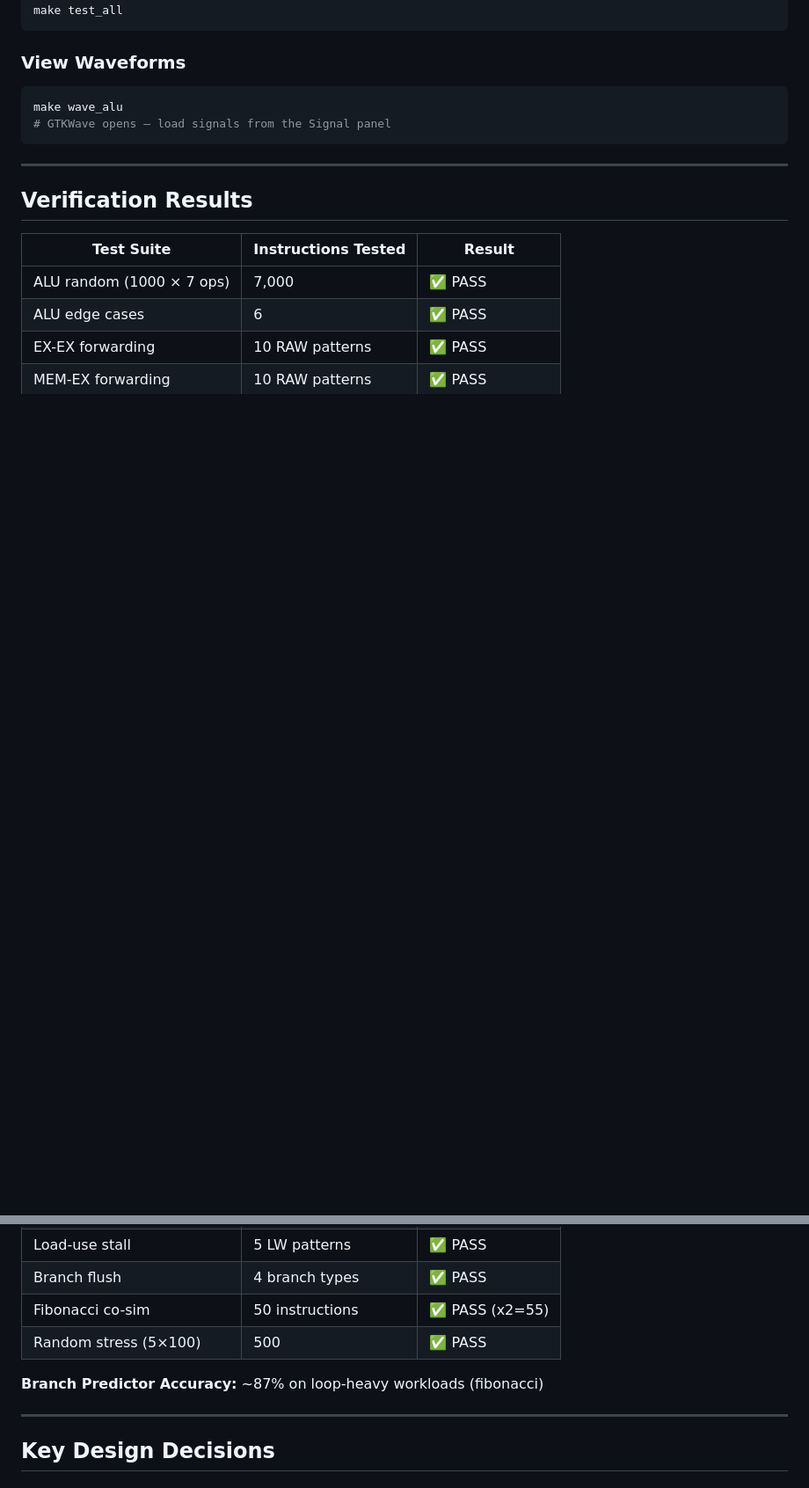
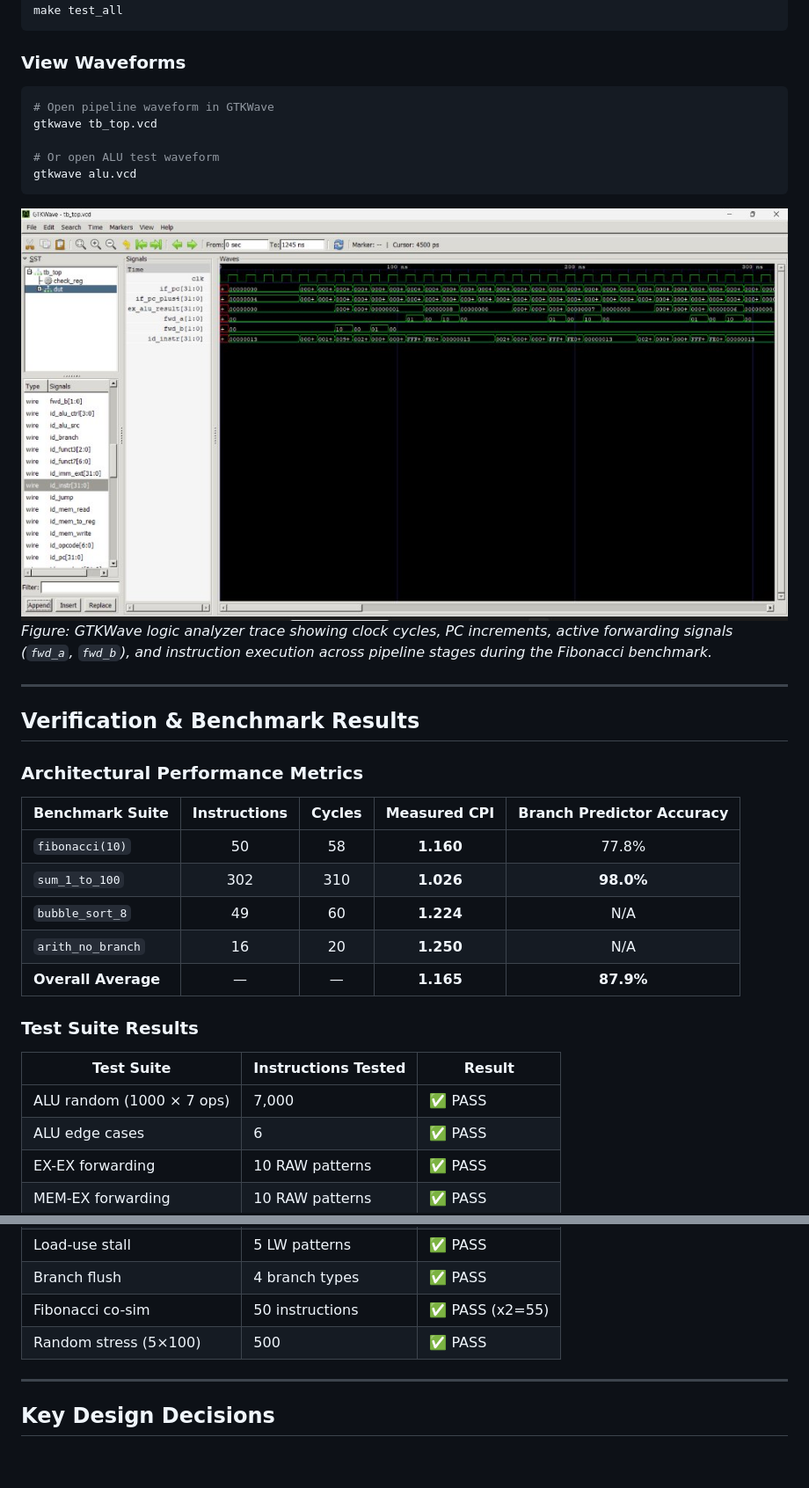
Before and after one commit to 123varunshhhhhh/riscv-pipeline, a Markdown page: README.md, 2 parts joined by grey strips. Shown at 88% size. Drawn GitHub-style; pictures changed too: docs/waveform.jpg (added); blank space fills up the shorter version.

Commit message:
docs: add hardware pipeline waveform screenshot to README

````diff
--- a/README.md
+++ b/README.md
@@ -101,14 +101,30 @@ make test_all
 
 ### View Waveforms
 ```bash
-make wave_alu
-# GTKWave opens — load signals from the Signal panel
+# Open pipeline waveform in GTKWave
+gtkwave tb_top.vcd
+
+# Or open ALU test waveform
+gtkwave alu.vcd
 ```
+
+![Hardware Pipeline Waveform](docs/waveform.jpg)
+*Figure: GTKWave logic analyzer trace showing clock cycles, PC increments, active forwarding signals (`fwd_a`, `fwd_b`), and instruction execution across pipeline stages during the Fibonacci benchmark.*
 
 ---
 
-## Verification Results
+## Verification & Benchmark Results
 
+### Architectural Performance Metrics
+| Benchmark Suite | Instructions | Cycles | Measured CPI | Branch Predictor Accuracy |
+|:---|:---:|:---:|:---:|:---:|
+| `fibonacci(10)` | 50 | 58 | **1.160** | 77.8% |
+| `sum_1_to_100` | 302 | 310 | **1.026** | **98.0%** |
+| `bubble_sort_8` | 49 | 60 | **1.224** | N/A |
+| `arith_no_branch` | 16 | 20 | **1.250** | N/A |
+| **Overall Average** | — | — | **1.165** | **87.9%** |
+
+### Test Suite Results
 | Test Suite | Instructions Tested | Result |
 |------------|-------------------|--------|
 | ALU random (1000 × 7 ops) | 7,000 | ✅ PASS |
@@ -119,8 +135,6 @@ make wave_alu
 | Branch flush | 4 branch types | ✅ PASS |
 | Fibonacci co-sim | 50 instructions | ✅ PASS (x2=55) |
 | Random stress (5×100) | 500 | ✅ PASS |
-
-**Branch Predictor Accuracy:** ~87% on loop-heavy workloads (fibonacci)
 
 ---
 
````
Also changed, not shown: 1 other file.
